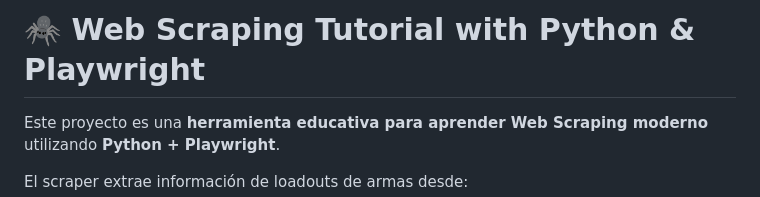
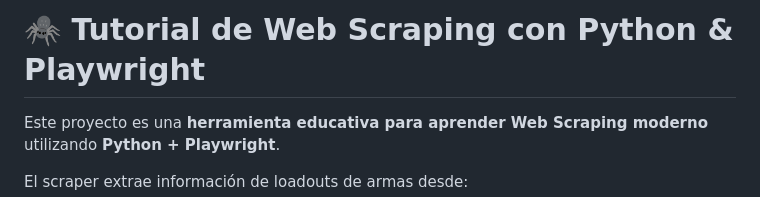
Before and after one commit to nsmdeveloper/warzone_scrapper, a Markdown page: README.md, the part around the change. GitHub-like rendering.

```diff
--- a/README.md
+++ b/README.md
@@ -1,4 +1,4 @@
-# 🕷️ Web Scraping Tutorial with Python & Playwright
+# 🕷️ Tutorial de Web Scraping con Python & Playwright
 
 Este proyecto es una **herramienta educativa para aprender Web Scraping moderno** utilizando **Python + Playwright**.
 
```
